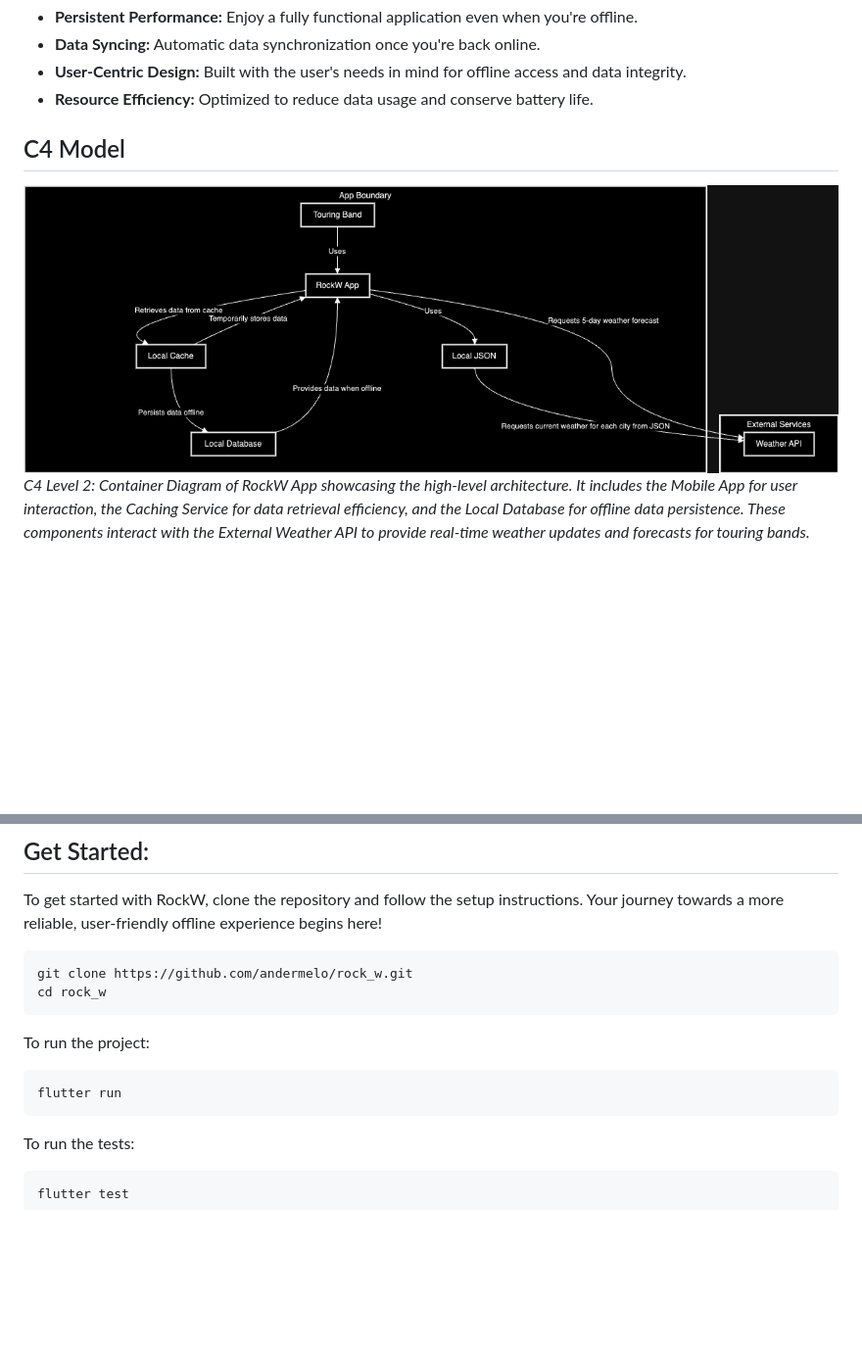
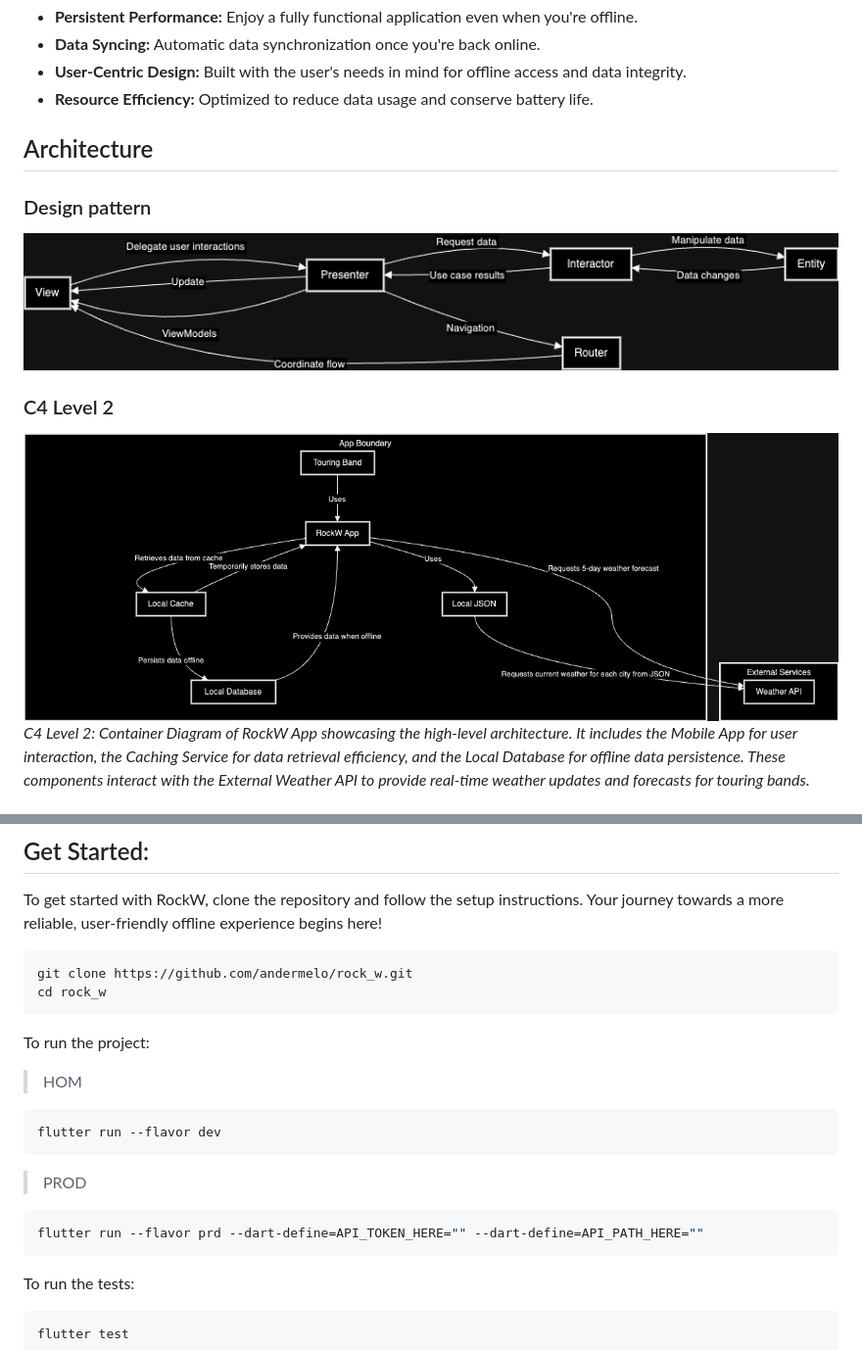
Before and after one commit to andermelo/rock_w, a Markdown page: README.md, 2 parts joined by grey strips. Shown: that part at 98% size. Drawn GitHub-style; pictures changed too: assets/doc/VIPER.png (added); blank space fills up the shorter version.

````diff
--- a/README.md
+++ b/README.md
@@ -9,8 +12,14 @@ Welcome to RockW – where seamless offline functionality meets cutting-edge per
 - **User-Centric Design:** Built with the user's needs in mind for offline access and data integrity.
 - **Resource Efficiency:** Optimized to reduce data usage and conserve battery life.
 
-## C4 Model
-![C4 Level 2: Container Diagram of RockW App](assets/doc/c4modelnivel2.png)
+## Architecture
+
+### Design pattern
+![VIPER](assets/doc/VIPER.png)
+
+### C4 Level 2
+
+![Container Diagram of RockW App](assets/doc/c4modelnivel2.png)
 *C4 Level 2: Container Diagram of RockW App showcasing the high-level architecture. It includes the Mobile App for user interaction, the Caching Service for data retrieval efficiency, and the Local Database for offline data persistence. These components interact with the External Weather API to provide real-time weather updates and forecasts for touring bands.*
 
 
@@ -29,8 +38,14 @@ cd rock_w
 
 To run the project:
 
+>HOM
 ```bash
-flutter run
+flutter run --flavor dev
+```
+
+>PROD
+```bash
+flutter run --flavor prd --dart-define=API_TOKEN_HERE="" --dart-define=API_PATH_HERE=""
 ```
 
 To run the tests:
````
Also changed, not shown: other parts of README.md (+3 -0 lines), 10 other files.
